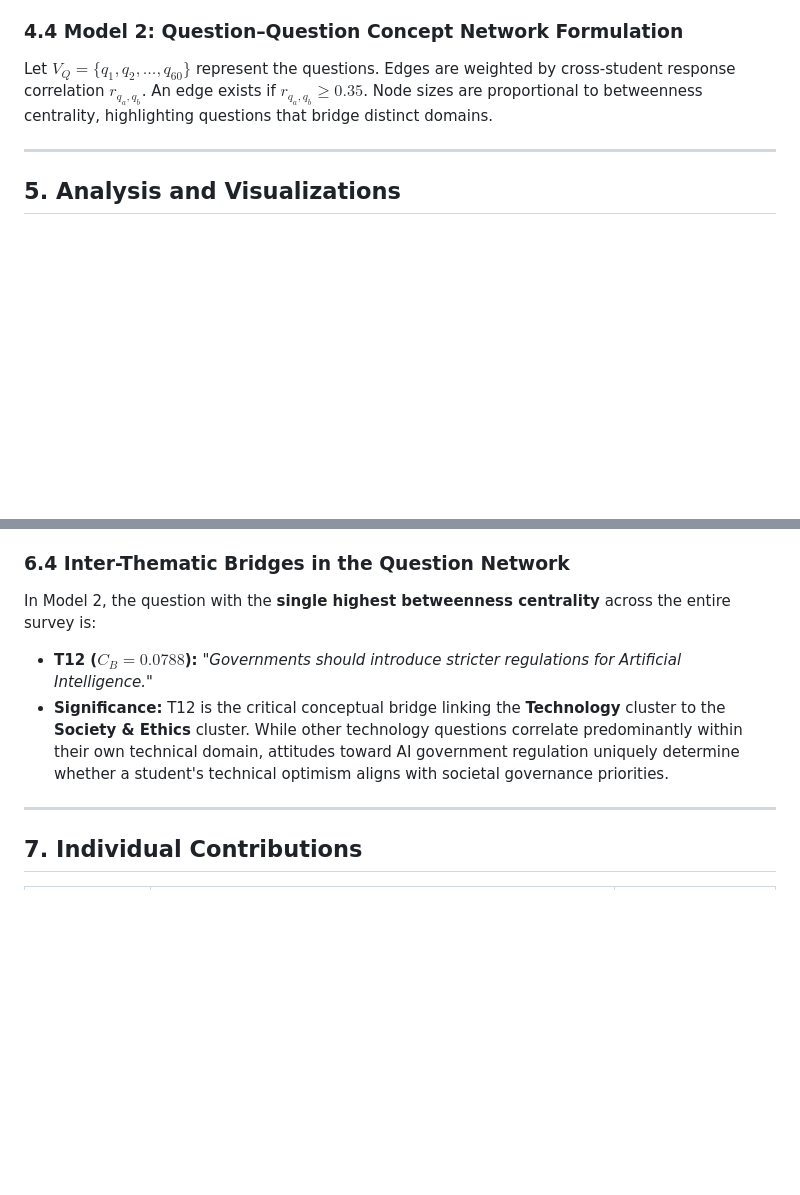
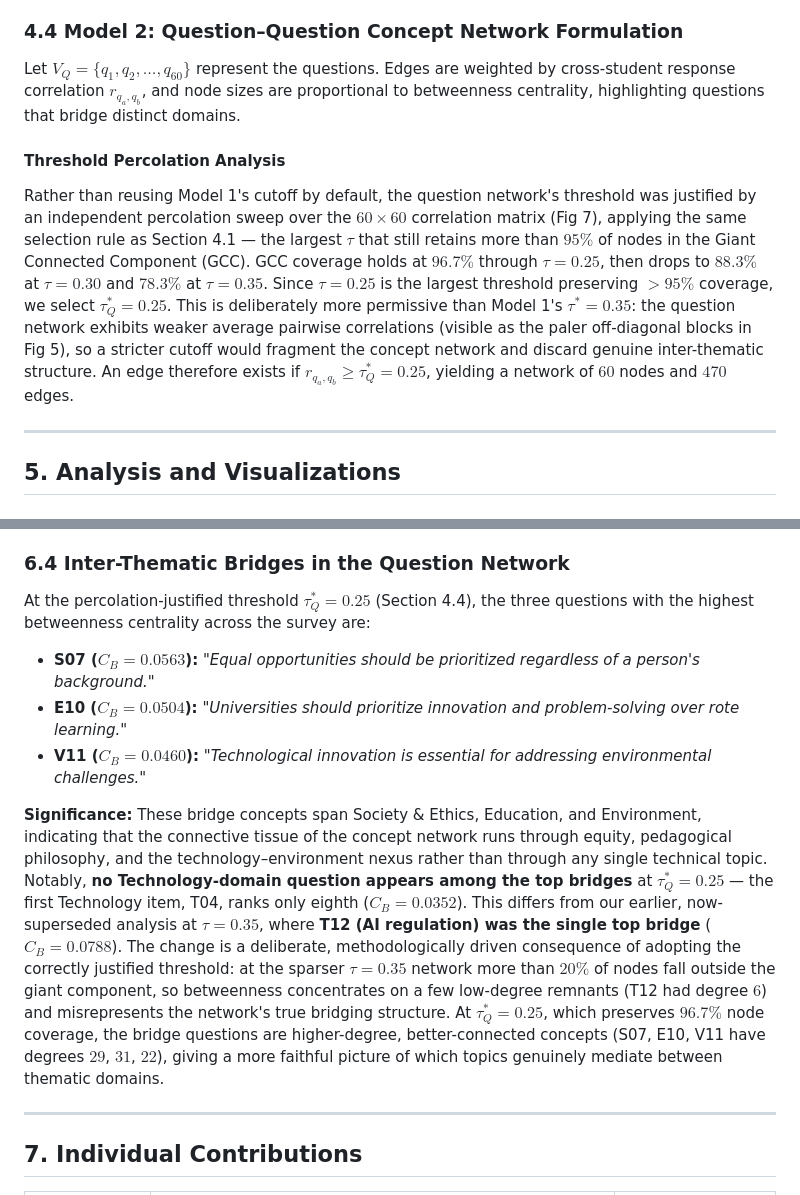
Before and after one commit to saiXbhargav/DPCN_assignment1, a Markdown page: REPORT_DRAFT.md, 2 parts joined by grey strips. GitHub-like rendering; blank space fills up the shorter version.

```diff
--- a/REPORT_DRAFT.md
+++ b/REPORT_DRAFT.md
@@ -127,7 +127,10 @@ $$\sigma = \frac{\gamma}{\lambda} = \frac{C_{\text{empirical}} / C_{\text{ER}}}{
 A network is strictly classified as **Small-World** if $\gamma \gg 1$ and $\lambda \approx 1$, yielding $\sigma > 1$.
 
 ### 4.4 Model 2: Question–Question Concept Network Formulation
-Let $V_Q = \{q_1, q_2, \dots, q_{60}\}$ represent the questions. Edges are weighted by cross-student response correlation $r_{q_a, q_b}$. An edge exists if $r_{q_a, q_b} \ge 0.35$. Node sizes are proportional to betweenness centrality, highlighting questions that bridge distinct domains.
+Let $V_Q = \{q_1, q_2, \dots, q_{60}\}$ represent the questions. Edges are weighted by cross-student response correlation $r_{q_a, q_b}$, and node sizes are proportional to betweenness centrality, highlighting questions that bridge distinct domains.
+
+#### Threshold Percolation Analysis
+Rather than reusing Model 1's cutoff by default, the question network's threshold was justified by an independent percolation sweep over the $60 \times 60$ correlation matrix (Fig 7), applying the same selection rule as Section 4.1 — the largest $\tau$ that still retains more than $95\%$ of nodes in the Giant Connected Component (GCC). GCC coverage holds at $96.7\%$ through $\tau = 0.25$, then drops to $88.3\%$ at $\tau = 0.30$ and $78.3\%$ at $\tau = 0.35$. Since $\tau = 0.25$ is the largest threshold preserving $>95\%$ coverage, we select $\tau^*_Q = 0.25$. This is deliberately more permissive than Model 1's $\tau^* = 0.35$: the question network exhibits weaker average pairwise correlations (visible as the paler off-diagonal blocks in Fig 5), so a stricter cutoff would fragment the concept network and discard genuine inter-thematic structure. An edge therefore exists if $r_{q_a, q_b} \ge \tau^*_Q = 0.25$, yielding a network of $60$ nodes and $470$ edges.
 
 ---
 
@@ -261,9 +268,12 @@ The one place the empirical network falls short of the star/ER benchmark is **di
    * **Discussion:** Strong collective consensus on ethical free speech boundaries.
 
 ### 6.4 Inter-Thematic Bridges in the Question Network
-In Model 2, the question with the **single highest betweenness centrality** across the entire survey is:
-* **T12 ($C_B = 0.0788$):** *"Governments should introduce stricter regulations for Artificial Intelligence."*
-* **Significance:** T12 is the critical conceptual bridge linking the **Technology** cluster to the **Society & Ethics** cluster. While other technology questions correlate predominantly within their own technical domain, attitudes toward AI government regulation uniquely determine whether a student's technical optimism aligns with societal governance priorities.
+At the percolation-justified threshold $\tau^*_Q = 0.25$ (Section 4.4), the three questions with the highest betweenness centrality across the survey are:
+* **S07 ($C_B = 0.0563$):** *"Equal opportunities should be prioritized regardless of a person's background."*
+* **E10 ($C_B = 0.0504$):** *"Universities should prioritize innovation and problem-solving over rote learning."*
+* **V11 ($C_B = 0.0460$):** *"Technological innovation is essential for addressing environmental challenges."*
+
+**Significance:** These bridge concepts span Society & Ethics, Education, and Environment, indicating that the connective tissue of the concept network runs through equity, pedagogical philosophy, and the technology–environment nexus rather than through any single technical topic. Notably, **no Technology-domain question appears among the top bridges** at $\tau^*_Q = 0.25$ — the first Technology item, T04, ranks only eighth ($C_B = 0.0352$). This differs from our earlier, now-superseded analysis at $\tau = 0.35$, where **T12 (AI regulation) was the single top bridge** ($C_B = 0.0788$). The change is a deliberate, methodologically driven consequence of adopting the correctly justified threshold: at the sparser $\tau = 0.35$ network more than $20\%$ of nodes fall outside the giant component, so betweenness concentrates on a few low-degree remnants (T12 had degree $6$) and misrepresents the network's true bridging structure. At $\tau^*_Q = 0.25$, which preserves $96.7\%$ node coverage, the bridge questions are higher-degree, better-connected concepts (S07, E10, V11 have degrees $29$, $31$, $22$), giving a more faithful picture of which topics genuinely mediate between thematic domains.
 
 ---
 
```
Also changed, not shown: other parts of REPORT_DRAFT.md (+5 -1 lines), output/figures/fig6_question_thematic_network.png, output/figures/fig7_question_percolation_analysis.png (added), 4 other files.
